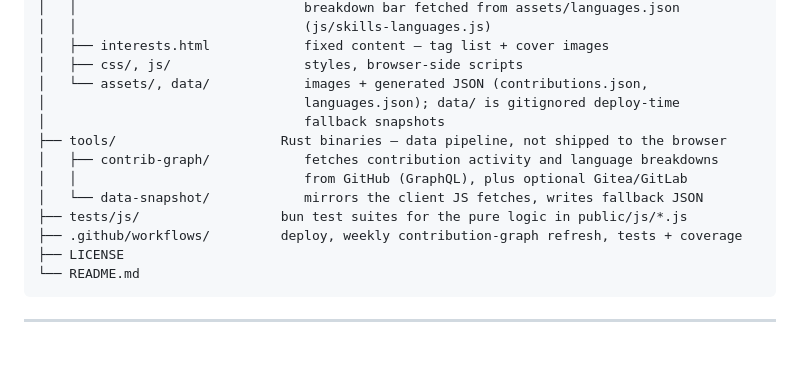
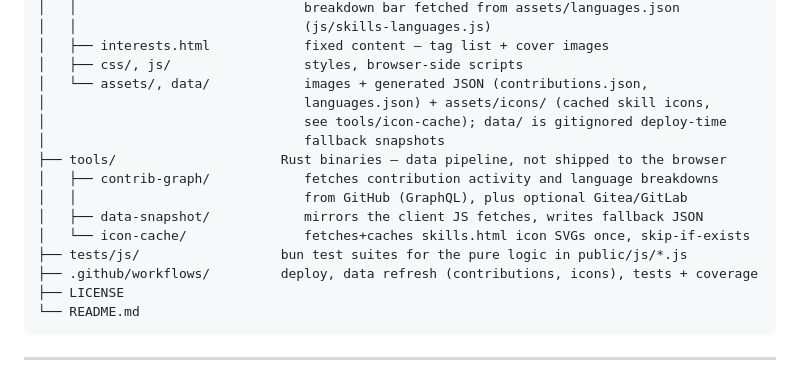
Before and after one commit to NCMBianchi/ncmbianchi.github.io, a Markdown page: README.md, the part around the change. Rendered like a GitHub page; blank space fills up the shorter version.

Commit message:
updated directory tree in README.md

````diff
--- a/README.md
+++ b/README.md
@@ -33,14 +33,16 @@
 │   ├── interests.html            fixed content — tag list + cover images
 │   ├── css/, js/                 styles, browser-side scripts
 │   └── assets/, data/            images + generated JSON (contributions.json,
-│                                 languages.json); data/ is gitignored deploy-time
+│                                 languages.json) + assets/icons/ (cached skill icons,
+│                                 see tools/icon-cache); data/ is gitignored deploy-time
 │                                 fallback snapshots
 ├── tools/                     Rust binaries — data pipeline, not shipped to the browser
 │   ├── contrib-graph/            fetches contribution activity and language breakdowns
 │   │                             from GitHub (GraphQL), plus optional Gitea/GitLab
-│   └── data-snapshot/            mirrors the client JS fetches, writes fallback JSON
+│   ├── data-snapshot/            mirrors the client JS fetches, writes fallback JSON
+│   └── icon-cache/               fetches+caches skills.html icon SVGs once, skip-if-exists
 ├── tests/js/                  bun test suites for the pure logic in public/js/*.js
-├── .github/workflows/         deploy, weekly contribution-graph refresh, tests + coverage
+├── .github/workflows/         deploy, data refresh (contributions, icons), tests + coverage
 ├── LICENSE
 └── README.md
 ```
````
